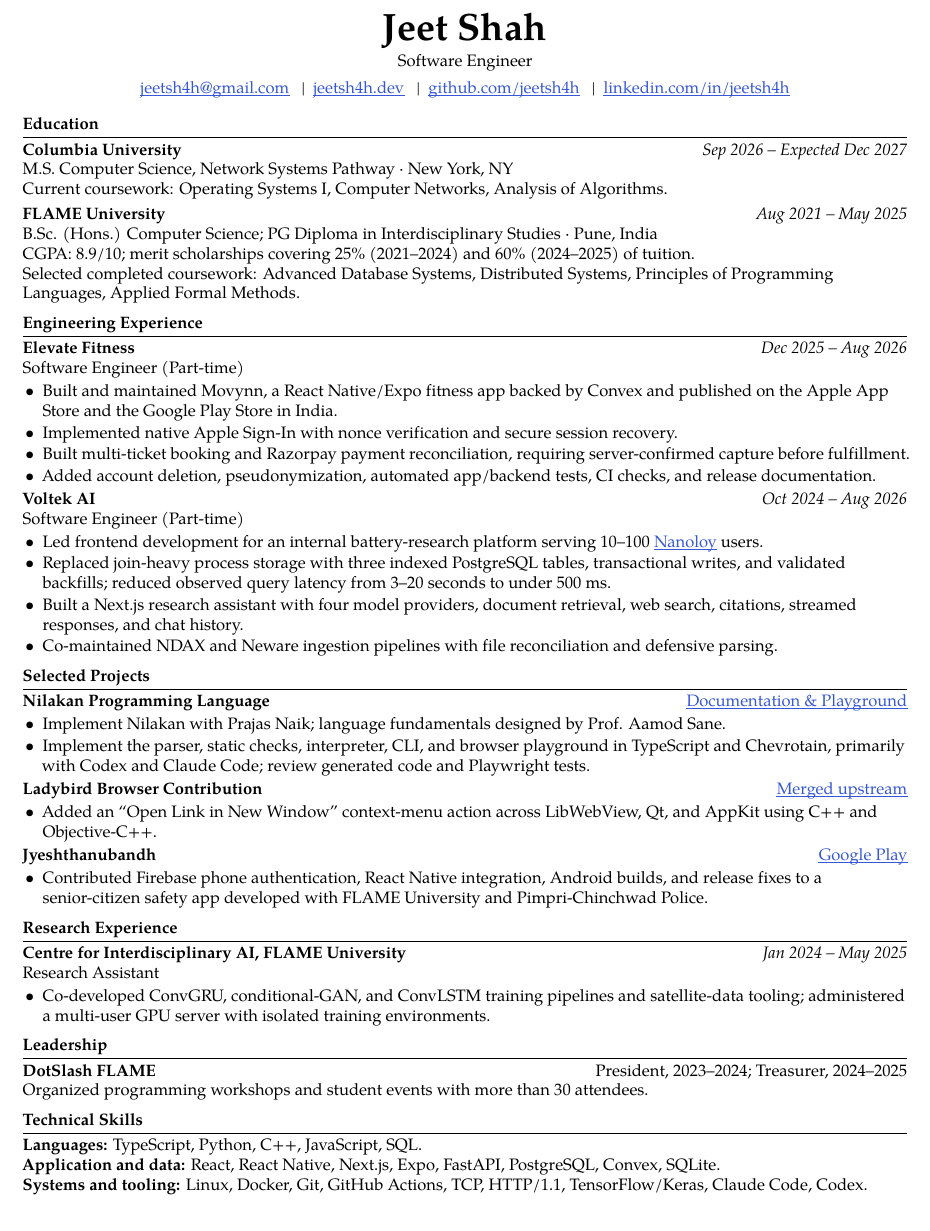
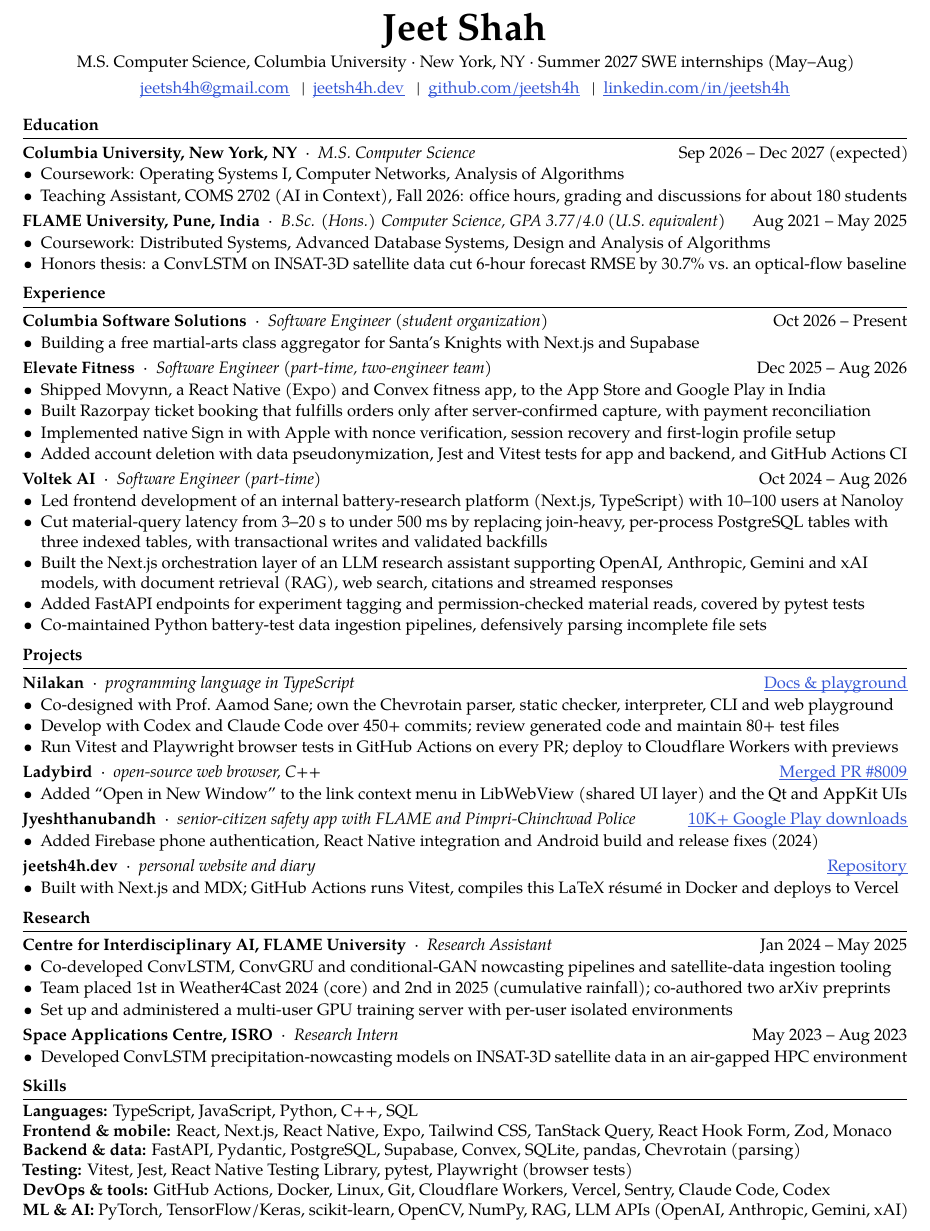
Before and after one commit to jeetsh4h/jeetsh4h-dev, a LaTeX CV (cv/resumes/software-engineer.tex, which reads cv/resumes/resume-layout.tex): part of the page, cut so that both start at the same text. Compiled offline with XeLaTeX; a missing font is replaced by an installed copy or a similar font.

Commit message:
feat(resumes): dense one-page SWE resume and synced role resumes for Summer 2027

```diff
--- a/cv/resumes/resume-layout.tex
+++ b/cv/resumes/resume-layout.tex
@@ -31,10 +31,10 @@
   \def\resumeupdated{#2}%
   \hypersetup{pdftitle={Jeet Shah - #1 Resume},pdfsubject={#3 Updated #2}}%
 }
-\newcommand{\resumeheader}{%
+\newcommand{\resumeheader}[1][\resumetitle]{%
   \begin{center}
     {\fontsize{23}{25}\selectfont\bfseries Jeet Shah}\\[3pt]
-    \resumetitle\\[4pt]
+    #1\\[4pt]
     \href{mailto:jeetsh4h@gmail.com}{jeetsh4h@gmail.com} \enspace|\enspace
     \href{https://jeetsh4h.dev}{jeetsh4h.dev} \enspace|\enspace
     \href{https://github.com/jeetsh4h}{github.com/jeetsh4h} \enspace|\enspace
--- a/cv/resumes/software-engineer.tex
+++ b/cv/resumes/software-engineer.tex
@@ -3,51 +13,73 @@
+\newcommand{\skill}[2]{\par\hangindent=1.1em\hangafter=1\textbf{#1:} #2\par}
 \begin{document}
-\resumeheader
+\normalsize
+\resumeheader[M.S. Computer Science, Columbia University \textperiodcentered{} New York, NY \textperiodcentered{} Summer 2027 SWE internships (May--Aug)]
 \section{Education}
-\entry{Columbia University}{Sep 2026 -- Expected Dec 2027}{M.S. Computer Science, Network Systems Pathway · New York, NY}
-Current coursework: Operating Systems I, Computer Networks, Analysis of Algorithms.\par
-\vspace{3pt}
-\entry{FLAME University}{Aug 2021 -- May 2025}{B.Sc. (Hons.) Computer Science; PG Diploma in Interdisciplinary Studies · Pune, India}
-CGPA: 8.9/10; merit scholarships covering 25\% (2021--2024) and 60\% (2024--2025) of tuition.\\
-Selected completed coursework: Advanced Database Systems, Distributed Systems, Principles of Programming Languages, Applied Formal Methods.
-\section{Engineering Experience}
-\entry{Elevate Fitness}{Dec 2025 -- Aug 2026}{Software Engineer (Part-time)}
+\role{Columbia University, New York, NY}{M.S. Computer Science}{Sep 2026 -- Dec 2027 (expected)}
 \begin{itemize}
-  \item Built and maintained Movynn, a React Native/Expo fitness app backed by Convex and published on the Apple App Store and the Google Play Store in India.
-  \item Implemented native Apple Sign-In with nonce verification and secure session recovery.
-  \item Built multi-ticket booking and Razorpay payment reconciliation, requiring server-confirmed capture before fulfillment.
-  \item Added account deletion, pseudonymization, automated app/backend tests, CI checks, and release documentation.
+  \item Coursework: Operating Systems I, Computer Networks, Analysis of Algorithms
+  \item Teaching Assistant, COMS 2702 (AI in Context), Fall 2026: office hours, grading and discussions for about 180 students
 \end{itemize}
-\entry{Voltek AI}{Oct 2024 -- Aug 2026}{Software Engineer (Part-time)}
+\role{FLAME University, Pune, India}{B.Sc. (Hons.) Computer Science, GPA 3.77/4.0 (U.S. equivalent)}{Aug 2021 -- May 2025}
 \begin{itemize}
-  \item Led frontend development for an internal battery-research platform serving 10--100 \href{https://www.nanoloy.com}{Nanoloy} users.
-  \item Replaced join-heavy process storage with three indexed PostgreSQL tables, transactional writes, and validated backfills; reduced observed query latency from 3--20 seconds to under 500 ms.
-  \item Built a Next.js research assistant with four model providers, document retrieval, web search, citations, streamed responses, and chat history.
-  \item Co-maintained NDAX and Neware ingestion pipelines with file reconciliation and defensive parsing.
+  \item Coursework: Distributed Systems, Advanced Database Systems, Design and Analysis of Algorithms
+  \item Honors thesis: a ConvLSTM on INSAT-3D satellite data cut 6-hour forecast RMSE by 30.7\% vs.\ an optical-flow baseline
 \end{itemize}
-\section{Selected Projects}
-\project{Nilakan Programming Language}{\href{https://nilakan.jeetsh4h.workers.dev}{Documentation \& Playground}}
+\section{Experience}
+\role{Columbia Software Solutions}{Software Engineer (student organization)}{Oct 2026 -- Present}
 \begin{itemize}
-  \item Implement Nilakan with Prajas Naik; language fundamentals designed by Prof. Aamod Sane.
-  \item Implement the parser, static checks, interpreter, CLI, and browser playground in TypeScript and Chevrotain, primarily with Codex and Claude Code; review generated code and Playwright tests.
+  \item Building a free martial-arts class aggregator for Santa's Knights with Next.js and Supabase
 \end{itemize}
-\project{Ladybird Browser Contribution}{\href{https://github.com/LadybirdBrowser/ladybird/pull/8009}{Merged upstream}}
+\role{Elevate Fitness}{Software Engineer (part-time, two-engineer team)}{Dec 2025 -- Aug 2026}
 \begin{itemize}
-  \item Added an ``Open Link in New Window'' context-menu action across LibWebView, Qt, and AppKit using C++ and Objective-C++.
+  \item Shipped Movynn, a React Native (Expo) and Convex fitness app, to the App Store and Google Play in India
+  \item Built Razorpay ticket booking that fulfills orders only after server-confirmed capture, with payment reconciliation
+  \item Implemented native Sign in with Apple with nonce verification, session recovery and first-login profile setup
+  \item Added account deletion with data pseudonymization, Jest and Vitest tests for app and backend, and GitHub Actions CI
 \end{itemize}
-\project{Jyeshthanubandh}{\href{https://play.google.com/store/apps/details?id=com.Jyeshthanubandh.pcmc_app}{Google Play}}
+\role{Voltek AI}{Software Engineer (part-time)}{Oct 2024 -- Aug 2026}
 \begin{itemize}
-  \item Contributed Firebase phone authentication, React Native integration, Android builds, and release fixes to a senior-citizen safety app developed with FLAME University and Pimpri-Chinchwad Police.
+  \item Led frontend development of an internal battery-research platform (Next.js, TypeScript) with 10--100 users at Nanoloy
+  \item Cut material-query latency from 3--20 s to under 500 ms by replacing join-heavy, per-process PostgreSQL tables with three indexed tables, with transactional writes and validated backfills
+  \item Built the Next.js orchestration layer of an LLM research assistant supporting OpenAI, Anthropic, Gemini and xAI models, with document retrieval (RAG), web search, citations and streamed responses
+  \item Added FastAPI endpoints for experiment tagging and permission-checked material reads, covered by pytest tests
+  \item Co-maintained Python battery-test data ingestion pipelines, defensively parsing incomplete file sets
 \end{itemize}
-\section{Research Experience}
-\entry{Centre for Interdisciplinary AI, FLAME University}{Jan 2024 -- May 2025}{Research Assistant}
+\section{Projects}
+\proj{Nilakan}{programming language in TypeScript}{\href{https://nilakan.jeetsh4h.workers.dev}{Docs \& playground}}
 \begin{itemize}
-  \item Co-developed ConvGRU, conditional-GAN, and ConvLSTM training pipelines and satellite-data tooling; administered a multi-user GPU server with isolated training environments.
+  \item Co-designed with Prof.\ Aamod Sane; own the Chevrotain parser, static checker, interpreter, CLI and web playground
+  \item Develop with Codex and Claude Code over 450+ commits; review generated code and maintain 80+ test files
+  \item Run Vitest and Playwright browser tests in GitHub Actions on every PR; deploy to Cloudflare Workers with previews
 \end{itemize}
-\section{Leadership}
-\project{DotSlash FLAME}{President, 2023--2024; Treasurer, 2024--2025}
-Organized programming workshops and student events with more than 30 attendees.
-\section{Technical Skills}
-\textbf{Languages:} TypeScript, Python, C++, JavaScript, SQL.\\
-\textbf{Application and data:} React, React Native, Next.js, Expo, FastAPI, PostgreSQL, Convex, SQLite.\\
-\textbf{Systems and tooling:} Linux, Docker, Git, GitHub Actions, TCP, HTTP/1.1, TensorFlow/Keras, Claude Code, Codex.
+\proj{Ladybird}{open-source web browser, C++}{\href{https://github.com/LadybirdBrowser/ladybird/pull/8009}{Merged PR \#8009}}
+\begin{itemize}
+  \item Added ``Open in New Window'' to the link context menu in LibWebView (shared UI layer) and the Qt and AppKit UIs
+\end{itemize}
+\proj{Jyeshthanubandh}{senior-citizen safety app with FLAME and Pimpri-Chinchwad Police}{\href{https://play.google.com/store/apps/details?id=com.Jyeshthanubandh.pcmc_app}{10K+ Google Play downloads}}
+\begin{itemize}
+  \item Added Firebase phone authentication, React Native integration and Android build and release fixes (2024)
+\end{itemize}
+\proj{jeetsh4h.dev}{personal website and diary}{\href{https://github.com/jeetsh4h/jeetsh4h-dev}{Repository}}
+\begin{itemize}
+  \item Built with Next.js and MDX; GitHub Actions runs Vitest, compiles this LaTeX résumé in Docker and deploys to Vercel
+\end{itemize}
+\section{Research}
+\role{Centre for Interdisciplinary AI, FLAME University}{Research Assistant}{Jan 2024 -- May 2025}
+\begin{itemize}
+  \item Co-developed ConvLSTM, ConvGRU and conditional-GAN nowcasting pipelines and satellite-data ingestion tooling
+  \item Team placed 1st in Weather4Cast 2024 (core) and 2nd in 2025 (cumulative rainfall); co-authored two arXiv preprints
+  \item Set up and administered a multi-user GPU training server with per-user isolated environments
+\end{itemize}
+\role{Space Applications Centre, ISRO}{Research Intern}{May 2023 -- Aug 2023}
+\begin{itemize}
+  \item Developed ConvLSTM precipitation-nowcasting models on INSAT-3D satellite data in an air-gapped HPC environment
+\end{itemize}
+\section{Skills}
+\skill{Languages}{TypeScript, JavaScript, Python, C++, SQL}
+\skill{Frontend \& mobile}{React, Next.js, React Native, Expo, Tailwind CSS, TanStack Query, React Hook Form, Zod, Monaco}
+\skill{Backend \& data}{FastAPI, Pydantic, PostgreSQL, Supabase, Convex, SQLite, pandas, Chevrotain (parsing)}
+\skill{Testing}{Vitest, Jest, React Native Testing Library, pytest, Playwright (browser tests)}
+\skill{DevOps \& tools}{GitHub Actions, Docker, Linux, Git, Cloudflare Workers, Vercel, Sentry, Claude Code, Codex}
+\skill{ML \& AI}{PyTorch, TensorFlow/Keras, scikit-learn, OpenCV, NumPy, RAG, LLM APIs (OpenAI, Anthropic, Gemini, xAI)}
 \end{document}
```
Also changed, not shown: cv/cv.tex (+11 -11 lines), cv/resumes/ai-engineer.tex (+12 -10 lines), cv/resumes/data-engineer.tex (+4 -4 lines), cv/resumes/forward-deployed-engineer.tex (+4 -4 lines), cv/resumes/machine-learning-engineer.tex (+5 -5 lines), cv/resumes/research-engineer.tex (+5 -5 lines), cv/resumes/software-engineer.tex (12 more changed lines).
